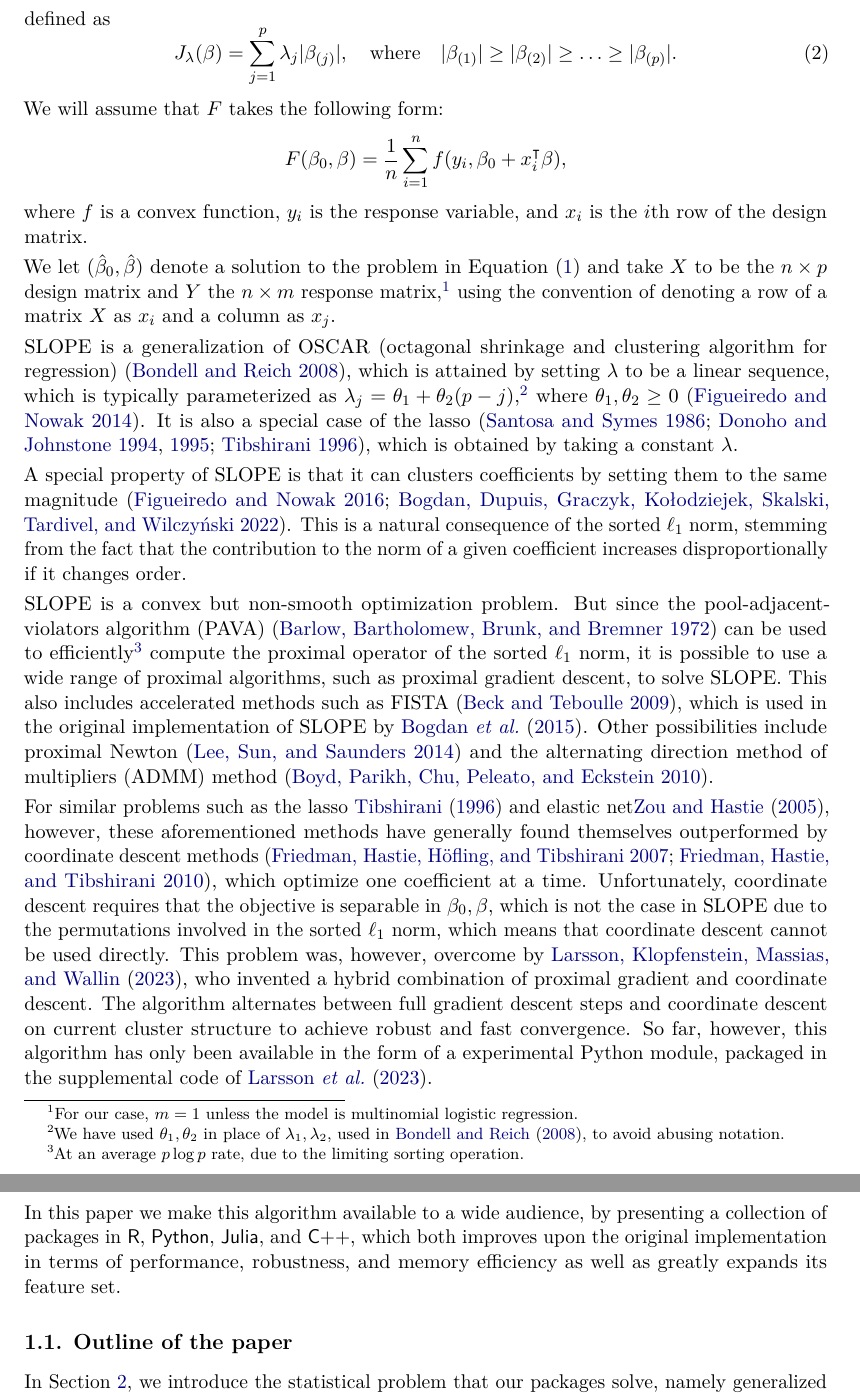
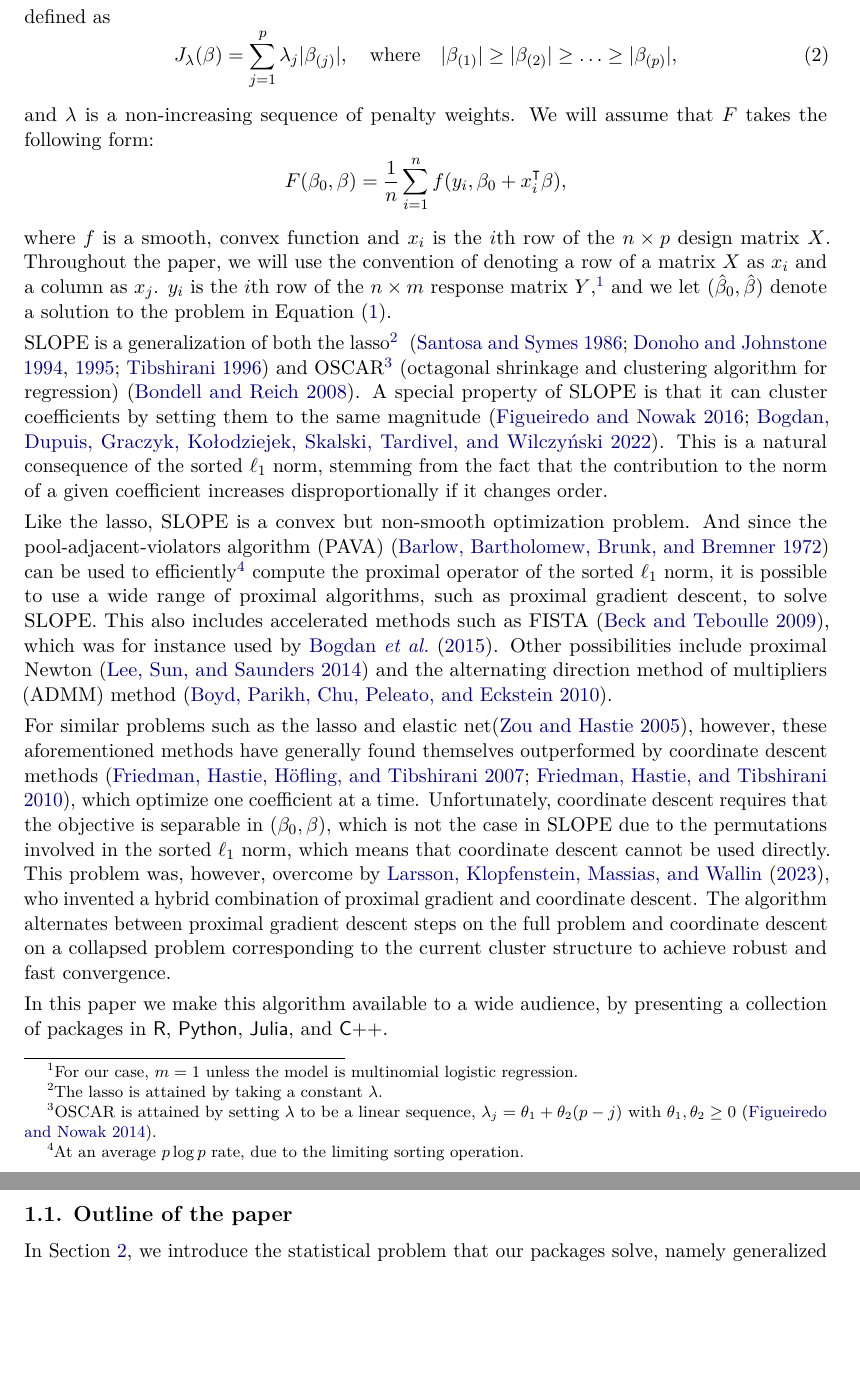
Before and after one commit to jolars/slope-package-paper, a LaTeX document (main.tex): two parts of pages 2 and 3 of 27 before the commit and two parts of pages 2 and 3 of 26 after it, joined at a grey line, cut so that both start at the same text, the shorter picture padded with empty space. Compiled offline with pdfLaTeX.

Commit message:
feat: streamline introduction

```diff
--- a/main.tex
+++ b/main.tex
@@ -107,76 +107,62 @@ that controls the strength of regularization, and \(\lambda\) a non-increasing s
   \label{eq:sl1}
   J_{\lambda}(\beta) = \sum_{j=1}^p \lambda_j |\beta_{(j)}|, \quad
   \text{where}\quad |\beta_{(1)}| \geq |\beta_{(2)}| \geq \ldots \geq
-  |\beta_{(p)}|.
+  |\beta_{(p)}|,
 \end{equation}
-
-We will assume that \(F\) takes the following form:
+and \(\lambda\) is a non-increasing sequence of penalty weights. We will
+assume that \(F\) takes the following form:
 \[
   F(\beta_0, \beta) = \frac{1}{n} \sum_{i=1}^n f(y_i, \beta_0 + x_i^\intercal \beta),
 \]
-where \(f\) is a convex function, \(y_i\) is the response variable, and
-\(x_i\) is the \(i\)th row of the design matrix.
+where \(f\) is a smooth, convex function and \(x_i\) is the \(i\)th row of the
+\(n \times p\) design matrix \(X\). Throughout the paper, we will use the
+convention of denoting a row of a matrix \(X\) as \(x_i\) and a column as
+\(x_j\). \(y_i\) is the \(i\)th row of the \(n \times m\) response matrix
+\(Y\),\footnote{For our case, \(m = 1\) unless the model is multinomial
+  logistic regression.}
+and we let \((\hat{\beta}_0,
+\hat{\beta})\) denote a solution to the problem in \Cref{eq:slope}.
 
-We let \((\hat{\beta}_0, \hat{\beta})\) denote a solution to the problem in \Cref{eq:slope}
-and take \(X\) to be the \(n \times p\) design matrix and \(Y\) the
-\(n \times m\) response matrix,\footnote{For our case, \(m = 1\) unless
-  the model is multinomial logistic regression.} using the convention
-of denoting a row of a matrix \(X\) as \(x_i\) and a column as \(x_j\).
-
-SLOPE is a generalization of OSCAR (octagonal shrinkage and clustering
-algorithm for regression)~\citep{bondell2008}, which is attained by
-setting \(\lambda\) to be a linear sequence, which is typically parameterized as
-\(\lambda_j = \theta_1 + \theta_2(p - j)\),\footnote{We have used \(\theta_1,\theta_2\) in place of
-  \(\lambda_1,\lambda_2\), used in \citet{bondell2008}, to avoid abusing notation.} where \(\theta_1, \theta_2
-\geq 0\)~\citep{figueiredo2014}. It is also a special case of
-the lasso~\citep{santosa1986,donoho1994,donoho1995,tibshirani1996},
-which is obtained by taking a constant \(\lambda\).
-
-% SLOPE is a flexible method, which comes from the fact that the
-% \(\lambda\) sequence can be chosen in many different ways (including
-% the two mentioned above).
-
-% net~\citep{zou2005}, the SCAD (smoothly clipped absolute deviation)
-% penalty~\citep{fan2001}, and the MCP~(minimax concave
-% penalty)~\citep{zhang2010} for sparse regression.
-
-A special property of SLOPE is that it can clusters coefficients by
+SLOPE is a generalization of both the lasso\footnote{The lasso is attained by
+  taking a constant
+  \(\lambda\).}~~\citep{santosa1986,donoho1994,donoho1995,tibshirani1996} and
+OSCAR\footnote{OSCAR is attained by setting \(\lambda\) to be a linear
+  sequence, \(\lambda_j = \theta_1 + \theta_2(p - j)\) with \(\theta_1,
+  \theta_2 \geq 0\)~\citep{figueiredo2014}.} (octagonal shrinkage and clustering
+algorithm for regression)~\citep{bondell2008}.
+A special property of SLOPE is that it can cluster coefficients by
 setting them to the same magnitude~\citep{figueiredo2016,bogdan2022}. This is a natural
 consequence of the sorted \(\ell_1\) norm, stemming from the fact that
 the contribution to the norm of a given coefficient increases disproportionally if it
 changes order.
 
-SLOPE is a convex but non-smooth optimization problem. But since the
+Like the lasso, SLOPE is a convex but non-smooth optimization problem. And since the
 pool-adjacent-violators algorithm~(PAVA)~\citep{barlow1972} can be used to
 efficiently\footnote{At an average \(p \log p\) rate, due to the limiting
   sorting operation.} compute the proximal operator of the sorted \(\ell_1\)
 norm, it is possible to use a wide range of proximal algorithms, such
 as proximal gradient descent, to solve SLOPE. This also includes accelerated
-methods such as FISTA~\citep{beck2009}, which is used in the original
-implementation of SLOPE by \citet{bogdan2015}. Other possibilities include
-proximal Newton~\citep{lee2014} and the alternating direction method of
-multipliers (ADMM) method~\citep{boyd2010}.
+methods such as FISTA~\citep{beck2009}, which was for instance used by
+\citet{bogdan2015}. Other possibilities include proximal Newton~\citep{lee2014}
+and the alternating direction method of multipliers (ADMM) method~\citep{boyd2010}.
 
-For similar problems such as the lasso~\citet{tibshirani1996} and
-elastic net\citet{zou2005}, however, these
+For similar problems such as the lasso and
+elastic net\citep{zou2005}, however, these
 aforementioned methods have generally found themselves outperformed by coordinate
 descent methods~\citep{friedman2007,friedman2010}, which optimize one
 coefficient at a time. Unfortunately, coordinate descent requires that the
-objective is separable in \(\beta_0, \beta\), which is not the case in SLOPE
+objective is separable in \((\beta_0, \beta)\), which is not the case in SLOPE
 due to the permutations involved in the sorted \(\ell_1\) norm, which means
 that coordinate descent cannot be used directly. This problem was, however,
 overcome by \citet{larsson2023}, who invented a hybrid combination of proximal
-gradient and coordinate descent. The algorithm alternates between full gradient
-descent steps and coordinate descent on current cluster structure to achieve
-robust and fast convergence. So far, however, this algorithm has only
-been available in the form of a experimental Python module, packaged
-in the supplemental code of \citet{larsson2023}.
+gradient and coordinate descent. The algorithm alternates between proximal gradient
+descent steps on the full problem and coordinate descent on a collapsed
+problem corresponding to the current cluster structure to achieve
+robust and fast convergence.
 
 In this paper we make this algorithm available to a wide audience, by
 presenting a collection of packages in \proglang{R}, \proglang{Python},
-\proglang{Julia}, and \proglang{C++}, which both improves upon the original
-implementation in terms of performance, robustness, and memory efficiency
-as well as greatly expands its feature set.
+\proglang{Julia}, and \proglang{C++}.
 
 \subsection{Outline of the paper}
 
```
Also changed, not shown: main.tex (4 more changed lines).
